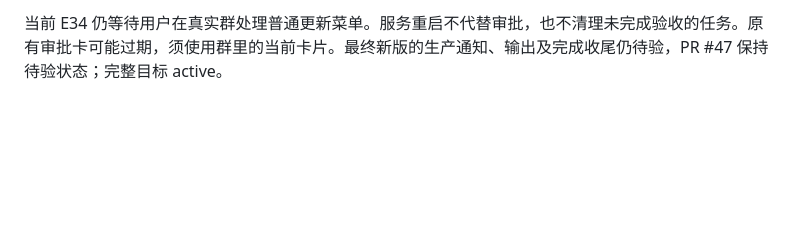
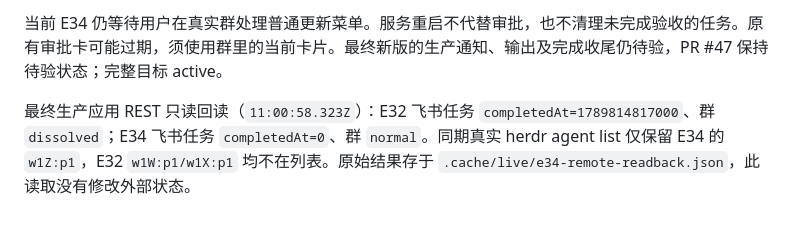
Before and after one commit to hewenyu/herdr-agent, a Markdown page: docs/live-evidence-e34-runtime-recovery.md, the part around the change. Drawn GitHub-style; blank space fills up the shorter version.

Commit message:
docs: verify E32 remote closure and E34 pending resources

```diff
--- a/docs/live-evidence-e34-runtime-recovery.md
+++ b/docs/live-evidence-e34-runtime-recovery.md
@@ -56,3 +56,5 @@ E32 再次提前报告收尾后，新增基于服务端任务/参与者快照的
 - `version --json`、进程路径和 `10:58:42.375Z` 的 `feishu.connection_ready` 已回读。
 
 当前 E34 仍等待用户在真实群处理普通更新菜单。服务重启不代替审批，也不清理未完成验收的任务。原有审批卡可能过期，须使用群里的当前卡片。最终新版的生产通知、输出及完成收尾仍待验，PR #47 保持待验状态；完整目标 active。
+
+最终生产应用 REST 只读回读（`11:00:58.323Z`）：E32 飞书任务 `completedAt=1789814817000`、群 `dissolved`；E34 飞书任务 `completedAt=0`、群 `normal`。同期真实 herdr agent list 仅保留 E34 的 `w1Z:p1`，E32 `w1W:p1/w1X:p1` 均不在列表。原始结果存于 `.cache/live/e34-remote-readback.json`，此读取没有修改外部状态。
```
